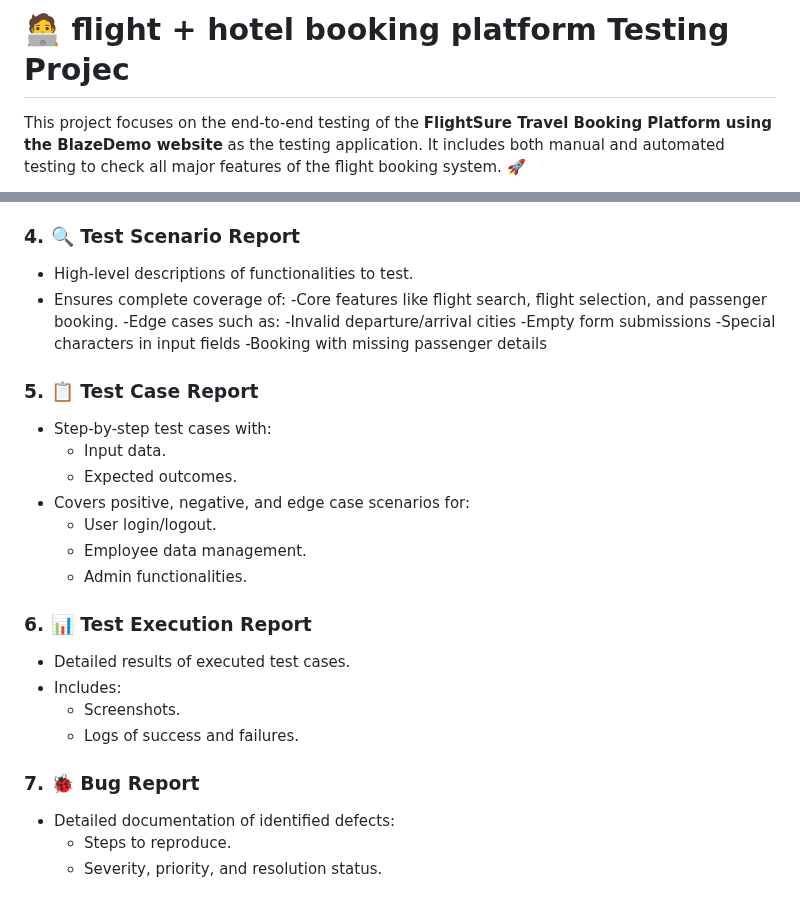
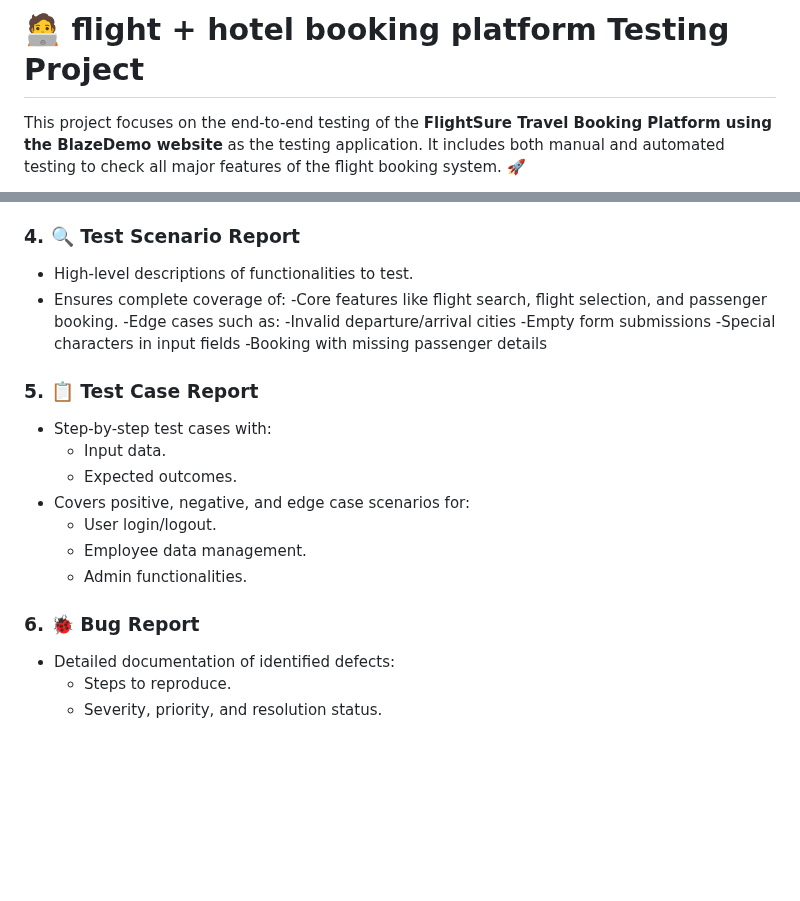
Before and after one commit to kusuma6379/Final-Hackathon, a Markdown page: README.md, 2 parts joined by grey strips. Rendered like a GitHub page; blank space fills up the shorter version.

```diff
--- a/README.md
+++ b/README.md
@@ -1,4 +1,4 @@
-# 🧑‍💻  flight + hotel booking platform Testing Projec
+# 🧑‍💻  flight + hotel booking platform Testing Project
 This project focuses on the end-to-end testing of the **FlightSure Travel Booking Platform using the BlazeDemo website** as the testing application. It includes both manual and automated testing to check all major features of the flight booking system. 🚀
 
 ![image](https://encrypted-tbn0.gstatic.com/images?q=tbn:ANd9GcRhWEH7pfwaNzo0UDflyIxW-M02VaDZ9Na0Ow&s)
@@ -60,14 +61,14 @@ Communication and coordination proof:
   - Risk-based testing priorities.
 
 ### 4. 🔍 Test Scenario Report
-- High-level descriptions of functionalities to test.
-- Ensures complete coverage of:
--Core features like flight search, flight selection, and passenger booking.
+   - High-level descriptions of functionalities to test.
+   - Ensures complete coverage of:
+   -Core features like flight search, flight selection, and passenger booking.
 -Edge cases such as:
--Invalid departure/arrival cities
--Empty form submissions
--Special characters in input fields
--Booking with missing passenger details
+    -Invalid departure/arrival cities
+    -Empty form submissions
+    -Special characters in input fields
+    -Booking with missing passenger details
 
 ### 5. 📋 Test Case Report
 - Step-by-step test cases with:
@@ -78,13 +79,7 @@ Communication and coordination proof:
   - Employee data management.
   - Admin functionalities.
 
-### 6. 📊 Test Execution Report
-- Detailed results of executed test cases.
-- Includes:
-  - Screenshots.
-  - Logs of success and failures.
-
-### 7. 🐞 Bug Report
+### 6. 🐞 Bug Report
 - Detailed documentation of identified defects:
   - Steps to reproduce.
   - Severity, priority, and resolution status.
```
Also changed, not shown: other parts of README.md (+38 -27 lines).
